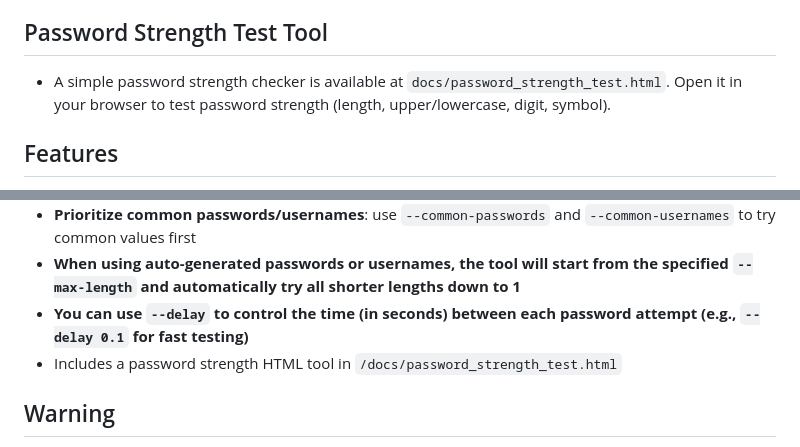
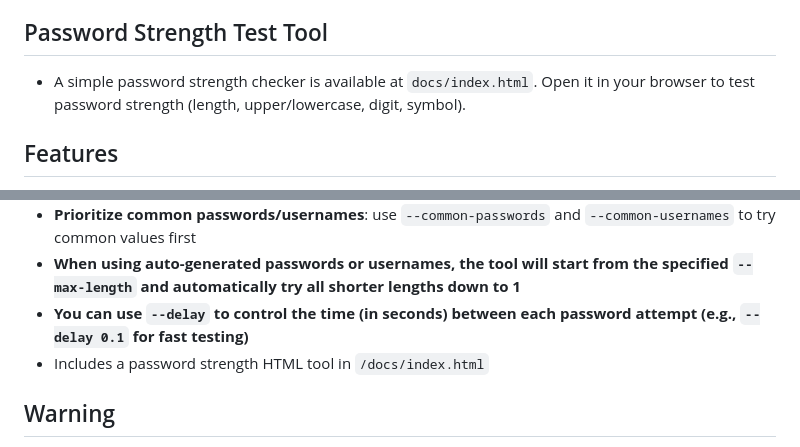
Before and after one commit to Shaktiigrover/AutoPassCrack, a Markdown page: README.md, 2 parts joined by grey strips. GitHub-like rendering.

```diff
--- a/README.md
+++ b/README.md
@@ -107,7 +107,7 @@ brute_force(
 - The tool now detects all possible username/email fields based on type, name, id, placeholder, and aria-label attributes (keywords: user, email, login, account), and pairs them with all password fields. This increases compatibility with various login forms.
 
 ## Password Strength Test Tool
-- A simple password strength checker is available at `docs/password_strength_test.html`. Open it in your browser to test password strength (length, upper/lowercase, digit, symbol).
+- A simple password strength checker is available at `docs/index.html`. Open it in your browser to test password strength (length, upper/lowercase, digit, symbol).
 
 ## Features
 - Auto-detects all possible login form field pairs (username/email and password) using advanced heuristics
@@ -121,7 +121,7 @@ brute_force(
 - **Prioritize common passwords/usernames**: use `--common-passwords` and `--common-usernames` to try common values first
 - **When using auto-generated passwords or usernames, the tool will start from the specified `--max-length` and automatically try all shorter lengths down to 1**
 - **You can use `--delay` to control the time (in seconds) between each password attempt (e.g., `--delay 0.1` for fast testing)**
-- Includes a password strength HTML tool in `/docs/password_strength_test.html`
+- Includes a password strength HTML tool in `/docs/index.html`
 
 ## Warning
 - For legal penetration testing and educational use only. **Do not use on unauthorized websites.**
```
